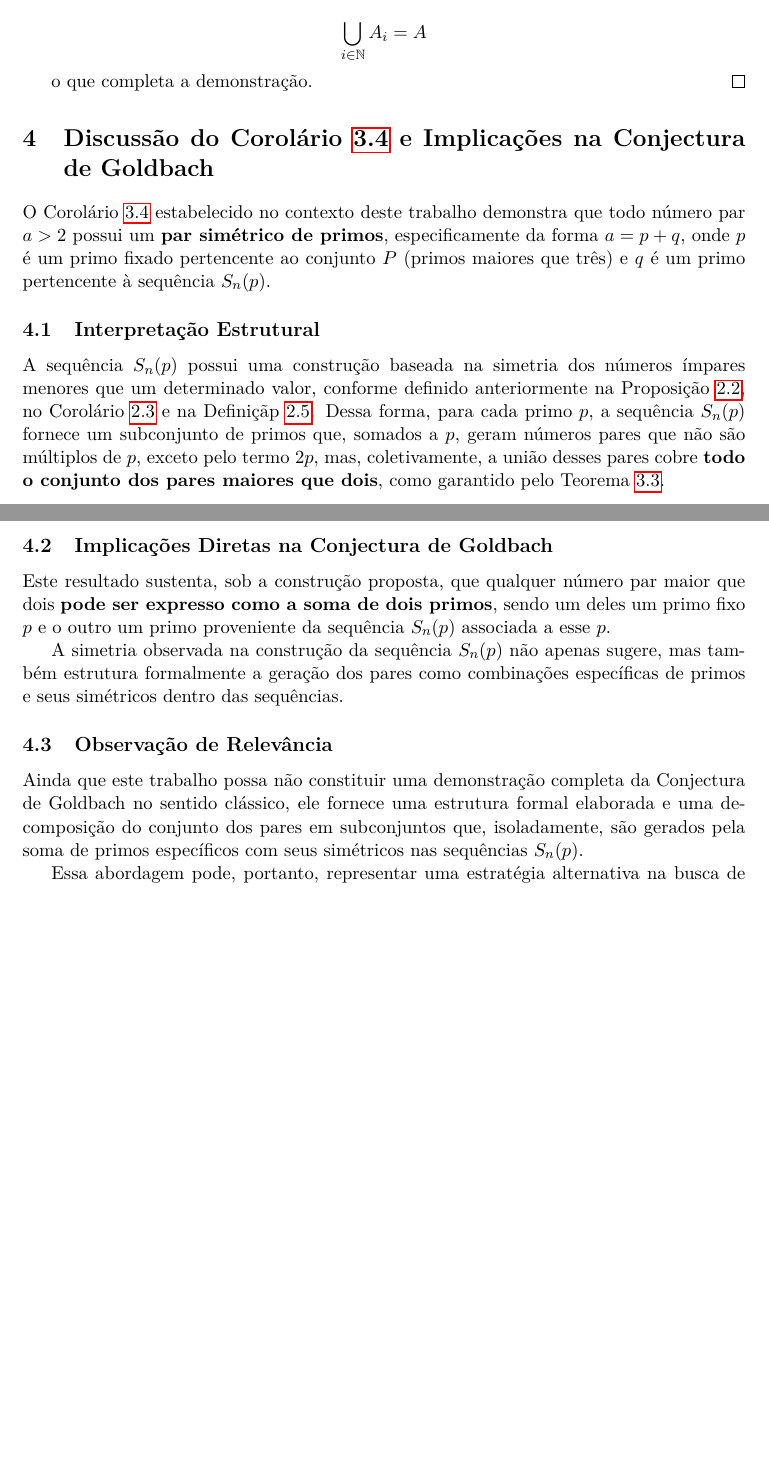
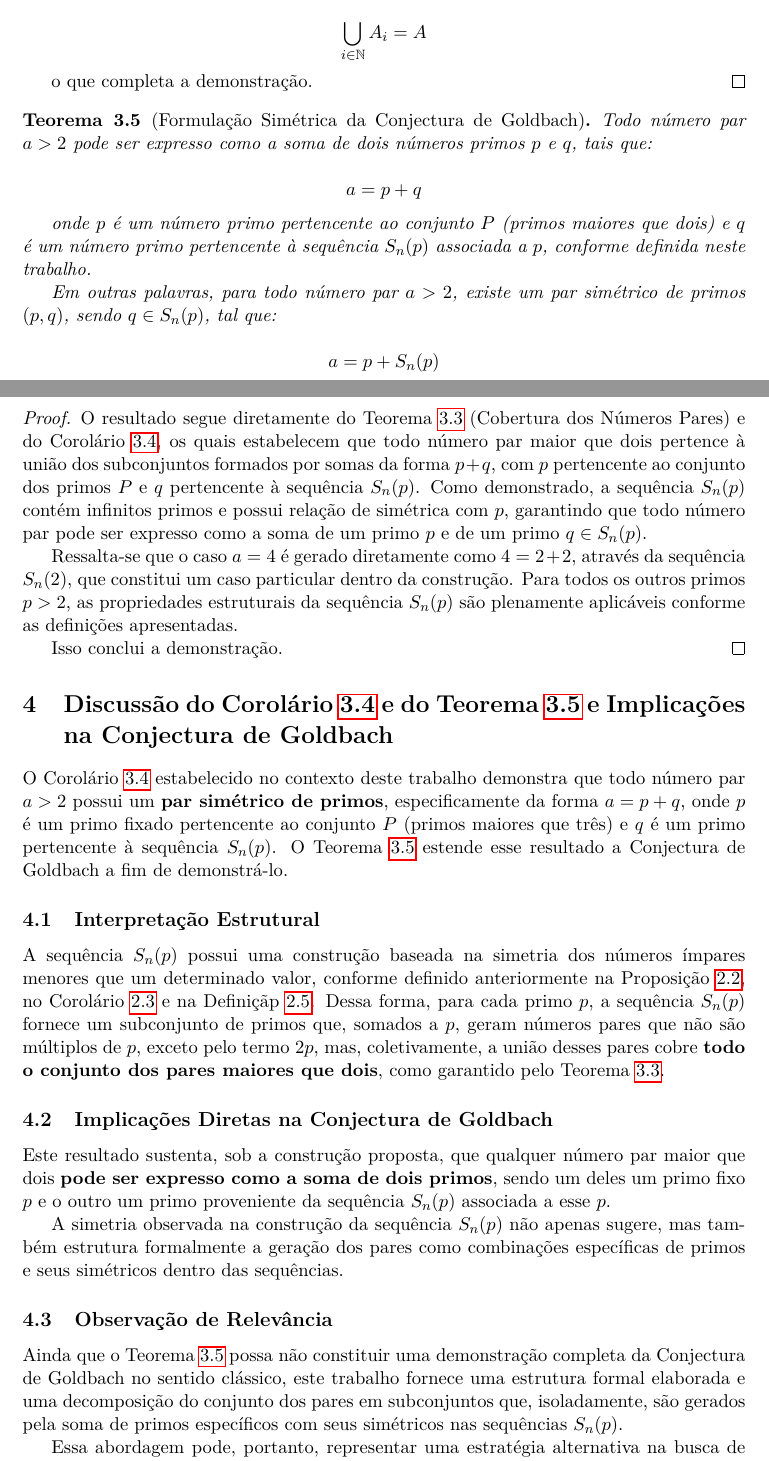
Before and after one commit to tiagobandeira/conjectura-de-goldbach, a LaTeX paper (latex/conjectura_goldbach_proposta_demonstracao.tex): two parts of pages 8 and 9 of 10, joined at a grey line, cut so that both start at the same text, the shorter picture padded with empty space. Compiled offline with pdfLaTeX.

Commit message:
Adicionando o teorema 3.5 e algumas outras modificacoes no manuscrito

```diff
--- a/latex/conjectura_goldbach_proposta_demonstracao.tex
+++ b/latex/conjectura_goldbach_proposta_demonstracao.tex
@@ -525,10 +525,35 @@
 	\end{proof}
 
 
+	\begin{theorem}[Formulação Simétrica da Conjectura de Goldbach]\label{teo:goldbach_por_simetria_de_primos}
+		Todo número par \(a > 2\) pode ser expresso como a soma de dois números primos \(p\) e \(q\), tais que:
 
-	\section{Discussão do Corolário~\ref{coro:par_simetrico_primos} e Implicações na Conjectura de Goldbach}
+		\[
+		a = p + q
+		\]
 
-	O Corolário~\ref{coro:par_simetrico_primos} estabelecido no contexto deste trabalho demonstra que todo número par \(a > 2\) possui um \textbf{par simétrico de primos}, especificamente da forma \(a = p + q\), onde \(p\) é um primo fixado pertencente ao conjunto \(P\) (primos maiores que três) e \(q\) é um primo pertencente à sequência \(S_n(p)\).
+		onde \(p\) é um número primo pertencente ao conjunto \(P\) (primos maiores que dois) e \(q\) é um número primo pertencente à sequência \(S_n(p)\) associada a \(p\), conforme definida neste trabalho.
+
+		Em outras palavras, para todo número par \(a > 2\), existe um par simétrico de primos \((p, q)\), sendo \(q \in S_n(p)\), tal que:
+
+		\[
+		a = p + S_n(p)
+		\]
+	\end{theorem}
+	\begin{proof}
+	O resultado segue diretamente do Teorema~\ref{teo:principal} (Cobertura dos Números Pares) e do Corolário~\ref{coro:par_simetrico_primos}, os quais estabelecem que todo número par maior que dois pertence à união dos subconjuntos formados por somas da forma \(p + q\), com \(p\) pertencente ao conjunto dos primos \(P\) e \(q\) pertencente à sequência \(S_n(p)\). Como demonstrado, a sequência \(S_n(p)\) contém infinitos primos e possui relação de simétrica com \(p\), garantindo que todo número par pode ser expresso como a soma de um primo \(p\) e de um primo \(q \in S_n(p)\).
+
+	Ressalta-se que o caso \(a = 4\) é gerado diretamente como \(4 = 2 + 2\), através da sequência \(S_n(2)\), que constitui um caso particular dentro da construção. Para todos os outros primos \(p > 2\), as propriedades estruturais da sequência \(S_n(p)\) são plenamente aplicáveis conforme as definições apresentadas.
+
+	Isso conclui a demonstração.
+	\end{proof}
+
+
+
+
+	\section{Discussão do Corolário~\ref{coro:par_simetrico_primos} e do Teorema~\ref{teo:goldbach_por_simetria_de_primos} e Implicações na Conjectura de Goldbach}
+
+	O Corolário~\ref{coro:par_simetrico_primos} estabelecido no contexto deste trabalho demonstra que todo número par \(a > 2\) possui um \textbf{par simétrico de primos}, especificamente da forma \(a = p + q\), onde \(p\) é um primo fixado pertencente ao conjunto \(P\) (primos maiores que três) e \(q\) é um primo pertencente à sequência \(S_n(p)\). O Teorema~\ref{teo:goldbach_por_simetria_de_primos} estende esse resultado a Conjectura de Goldbach a fim de demonstrá-lo.
 
 	\subsection{Interpretação Estrutural}
 	A sequência \(S_n(p)\) possui uma construção baseada na simetria dos números ímpares menores que um determinado valor, conforme definido anteriormente na Proposição~\ref{prop:distancia_simetrica}, no Corolário~\ref{coro:par_simetrico} e na Definiçãp~\ref{def:snp}. Dessa forma, para cada primo \(p\), a sequência \(S_n(p)\) fornece um subconjunto de primos que, somados a \(p\), geram números pares que não são múltiplos de  \(p\), exceto pelo termo  \(2p\), mas, coletivamente, a união desses pares cobre \textbf{todo o conjunto dos pares maiores que dois}, como garantido pelo Teorema~\ref{teo:principal}.
@@ -539,7 +564,7 @@
 	A simetria observada na construção da sequência \(S_n(p)\) não apenas sugere, mas também estrutura formalmente a geração dos pares como combinações específicas de primos e seus simétricos dentro das sequências.
 
 	\subsection{Observação de Relevância}
-	Ainda que este trabalho possa não constituir uma demonstração completa da Conjectura de Goldbach no sentido clássico, ele fornece uma estrutura formal elaborada e uma decomposição do conjunto dos pares em subconjuntos que, isoladamente, são gerados pela soma de primos específicos com seus simétricos nas sequências \(S_n(p)\).
+	Ainda que o Teorema~\ref{teo:goldbach_por_simetria_de_primos} possa não constituir uma demonstração completa da Conjectura de Goldbach no sentido clássico, este trabalho fornece uma estrutura formal elaborada e uma decomposição do conjunto dos pares em subconjuntos que, isoladamente, são gerados pela soma de primos específicos com seus simétricos nas sequências \(S_n(p)\).
 
 	Essa abordagem pode, portanto, representar uma estratégia alternativa na busca de uma demonstração completa, ao invés de se focar exclusivamente na busca de por um par de primos qualquer, opta-se pela decomposição sistemática do conjunto dos pares, distribuindo-os segundo as progressões e simetrias associadas a cada primo \(p\).
 
```
Also changed, not shown: latex/conjectura_goldbach_proposta_demonstracao.pdf, latex/conjectura_goldbach_proposta_demonstracao.tex (10 more changed lines).
